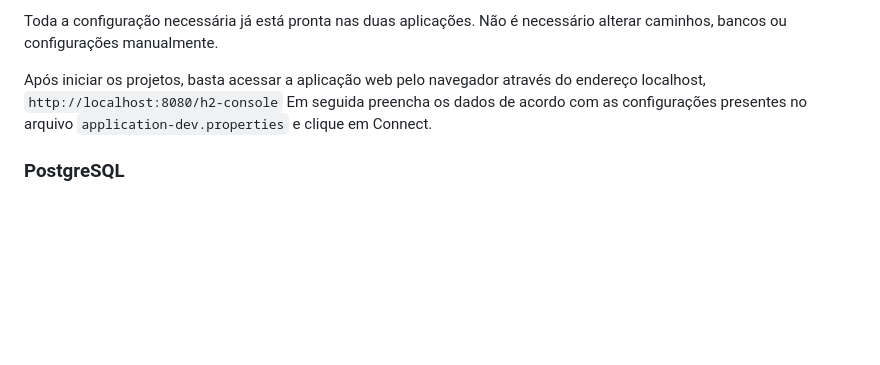
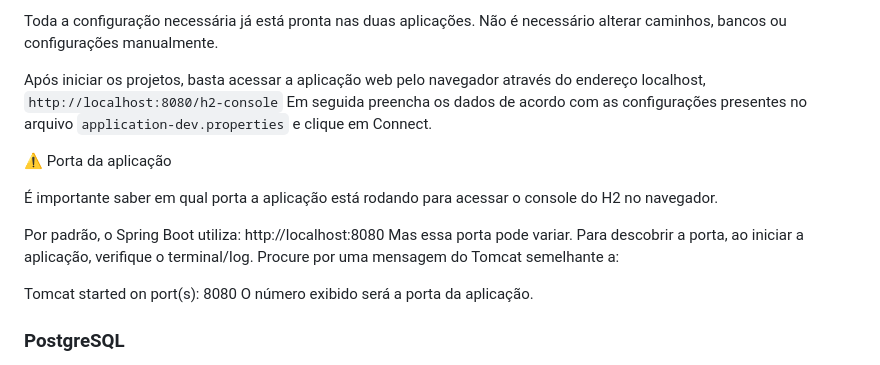
Before and after one commit to Kathlynleticia/JustSeries, a Markdown page: justseries-java-com-jpa-admin/README.md, the part around the change. GitHub-like rendering; blank space fills up the shorter version.

Commit message:
Update README with application port information
Add note about application port for H2 console access

```diff
--- a/justseries-java-com-jpa-admin/README.md
+++ b/justseries-java-com-jpa-admin/README.md
@@ -77,8 +77,15 @@ Toda a configuração necessária já está pronta nas duas aplicações. Não
 Após iniciar os projetos, basta acessar a aplicação web pelo navegador através do endereço localhost, `http://localhost:8080/h2-console`
 Em seguida preencha os dados de acordo com as configurações presentes no arquivo `application-dev.properties` e clique em Connect.
 
+⚠️ Porta da aplicação
 
+É importante saber em qual porta a aplicação está rodando para acessar o console do H2 no navegador.
 
+Por padrão, o Spring Boot utiliza: http://localhost:8080
+Mas essa porta pode variar. Para descobrir a porta, ao iniciar a aplicação, verifique o terminal/log. Procure por uma mensagem do Tomcat semelhante a:
+
+Tomcat started on port(s): 8080
+O número exibido será a porta da aplicação.
 
 ### PostgreSQL
 - Banco principal para persistência real dos dados.
```
